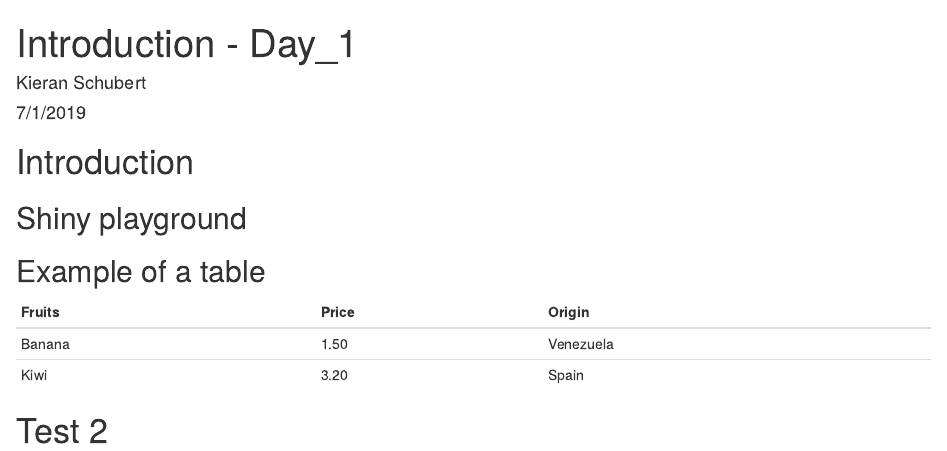
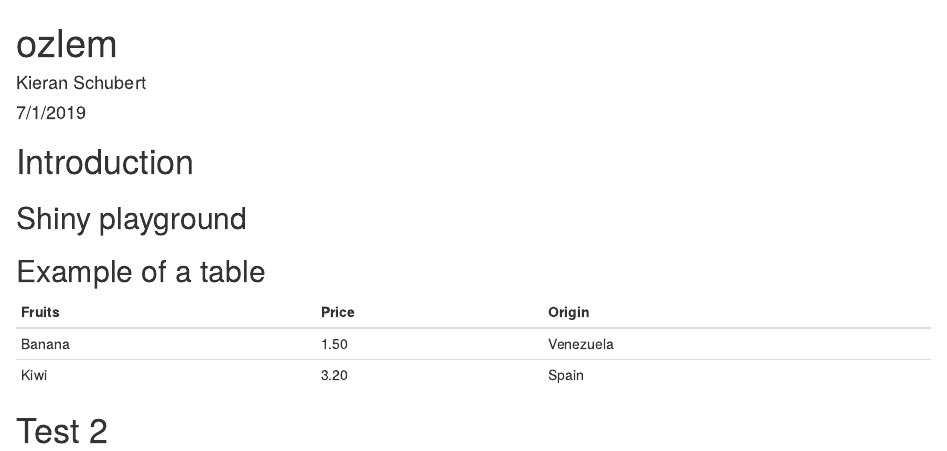
Before and after one commit to K-Schubert/R_Programming_For_Data_Science, an R Markdown document (Introduction.Rmd): the page in a window 1100 px wide, from its top. Rendered offline with R 4.5, knitr and Pandoc, with nearby package versions.

Commit message:
ozlemcahnge

```diff
--- a/Introduction.Rmd
+++ b/Introduction.Rmd
@@ -1,5 +1,5 @@
 ---
-title: "Introduction - Day_1"
+title: "ozlem"
 author: "Kieran Schubert"
 date: "7/1/2019"
 output: html_document
```
